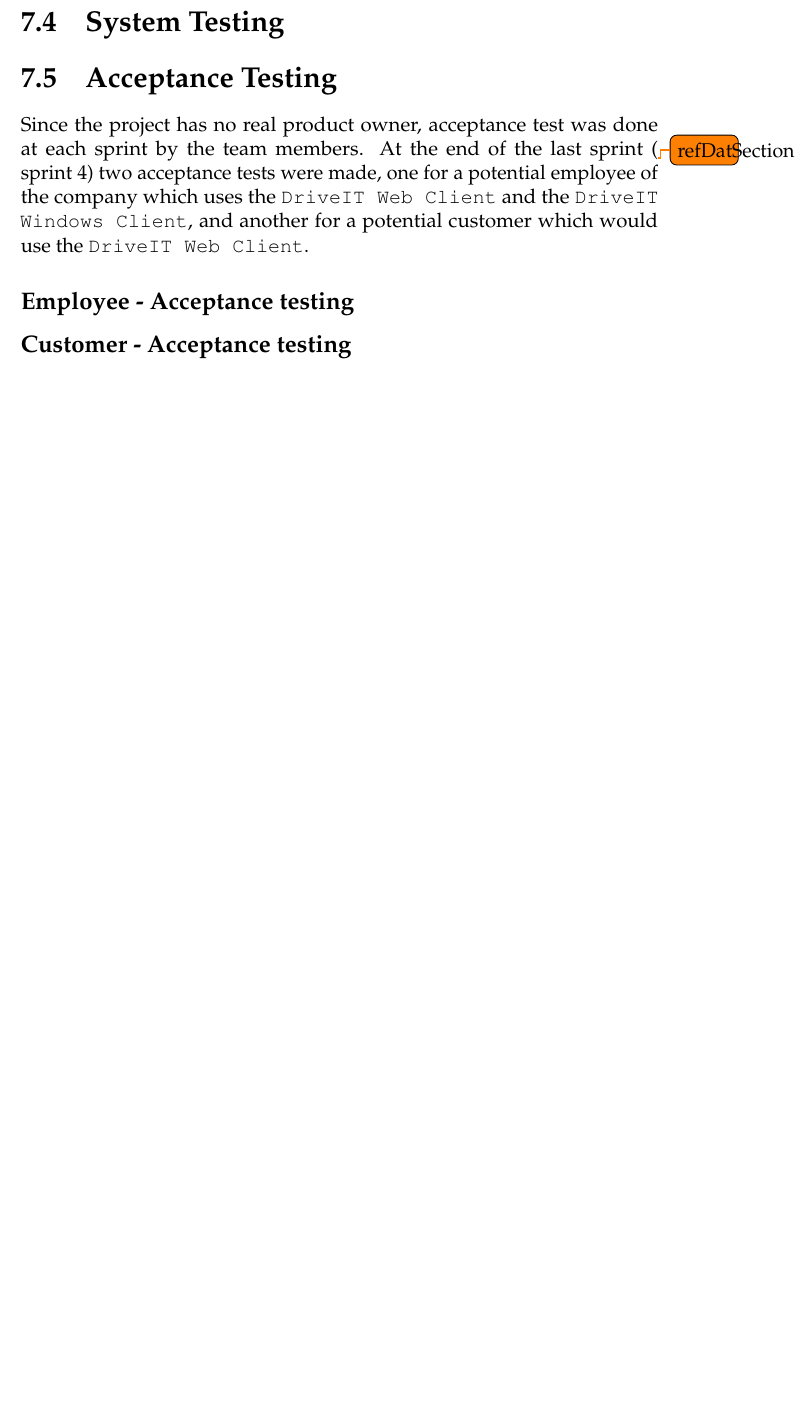
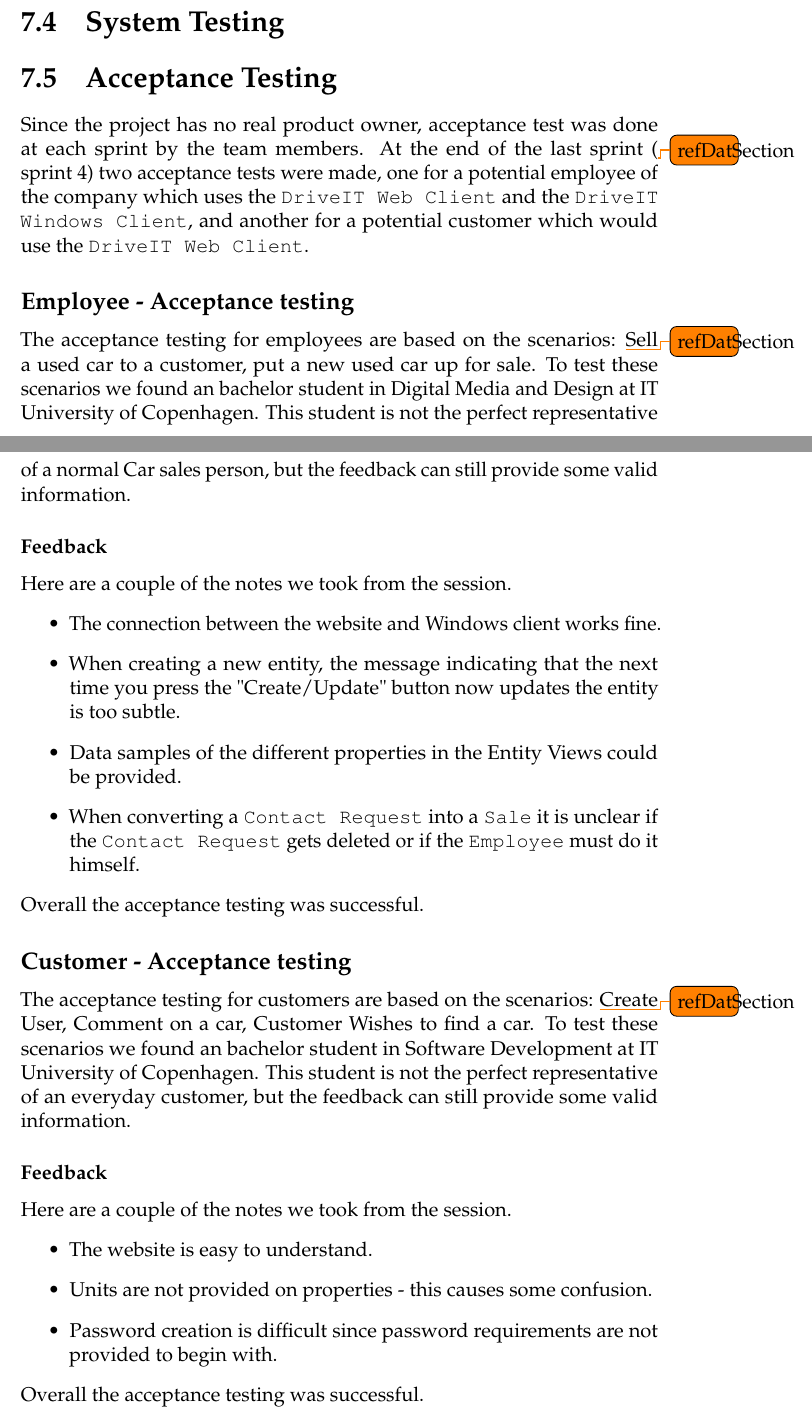
Before and after one commit to andersfischernielsen/DriveIT, a LaTeX book (documentation/tex/main.tex, which reads documentation/tex/TestDoc-Part/Test-TestPlanResults-AcceptanceTesting.tex): part of page 55 of 67 before the commit and two parts of pages 55 and 56 of 68 after it, the two joined at a grey line, cut so that both start at the same text, the shorter picture padded with empty space. Compiled offline with pdfLaTeX; an older LaTeX class or package is replaced by its successor.

Commit message:
Added acceptance testing

```diff
--- a/documentation/tex/TestDoc-Part/Test-TestPlanResults-AcceptanceTesting.tex
+++ b/documentation/tex/TestDoc-Part/Test-TestPlanResults-AcceptanceTesting.tex
@@ -1,5 +1,23 @@
 \section{Acceptance Testing}
 Since the project has no real product owner, acceptance test was done at each sprint by the team members. At the end of the last sprint (\todo{refDatSection} sprint 4) two acceptance tests were made, one for a potential employee of the company which uses the \texttt{DriveIT Web Client} and the \texttt{DriveIT Windows Client}, and another for a potential customer which would use the \texttt{DriveIT Web Client}.
 \subsection{Employee - Acceptance testing}
-
+The acceptance testing for employees are based on the scenarios: \todo{refDatSection} Sell a used car to a customer, put a new used car up for sale. To test these scenarios we found an bachelor student in Digital Media and Design at IT University of Copenhagen. This student is not the perfect representative of a normal Car sales person, but the feedback can still provide some valid information.
+\subsubsection{Feedback}
+Here are a couple of the notes we took from the session.
+\begin{itemize}
+	\item The connection between the website and Windows client works fine.
+	\item When creating a new entity, the message indicating that the next time you press the "Create/Update" button now updates the entity is too subtle.
+	\item Data samples of the different properties in the Entity Views could be provided.
+	\item When converting a \texttt{Contact Request} into a \texttt{Sale} it is unclear if the \texttt{Contact Request} gets deleted or if the \texttt{Employee} must do it himself.
+\end{itemize}
+Overall the acceptance testing was successful.
 \subsection{Customer - Acceptance testing}
+The acceptance testing for customers are based on the scenarios: \todo{refDatSection} Create User, Comment on a car, Customer Wishes to find a car. To test these scenarios we found an bachelor student in Software Development at IT University of Copenhagen. This student is not the perfect representative of an everyday customer, but the feedback can still provide some valid information.
+\subsubsection{Feedback}
+Here are a couple of the notes we took from the session.
+\begin{itemize}
+	\item The website is easy to understand.
+	\item Units are not provided on properties - this causes some confusion.
+	\item Password creation is difficult since password requirements are not provided to begin with.
+\end{itemize}
+Overall the acceptance testing was successful.
```
